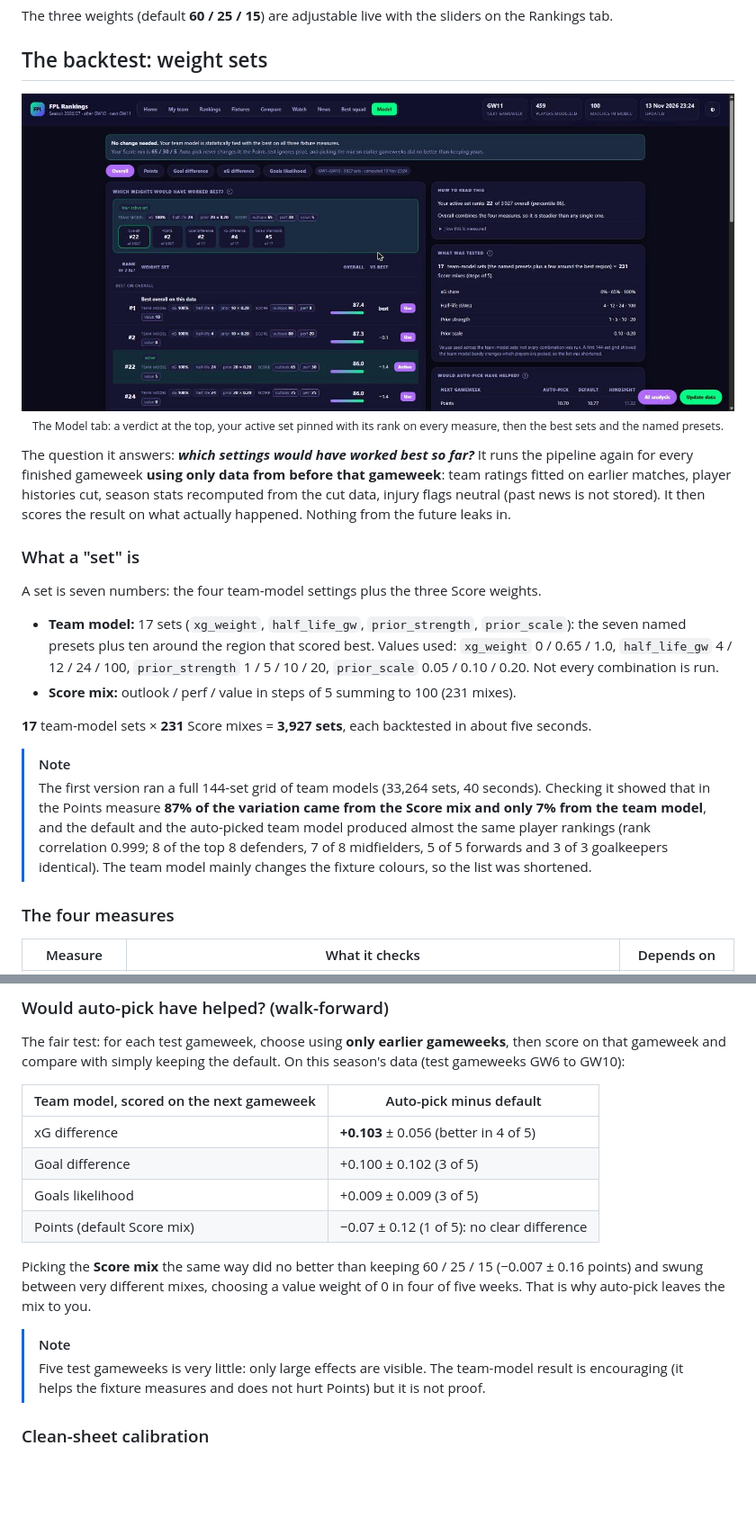
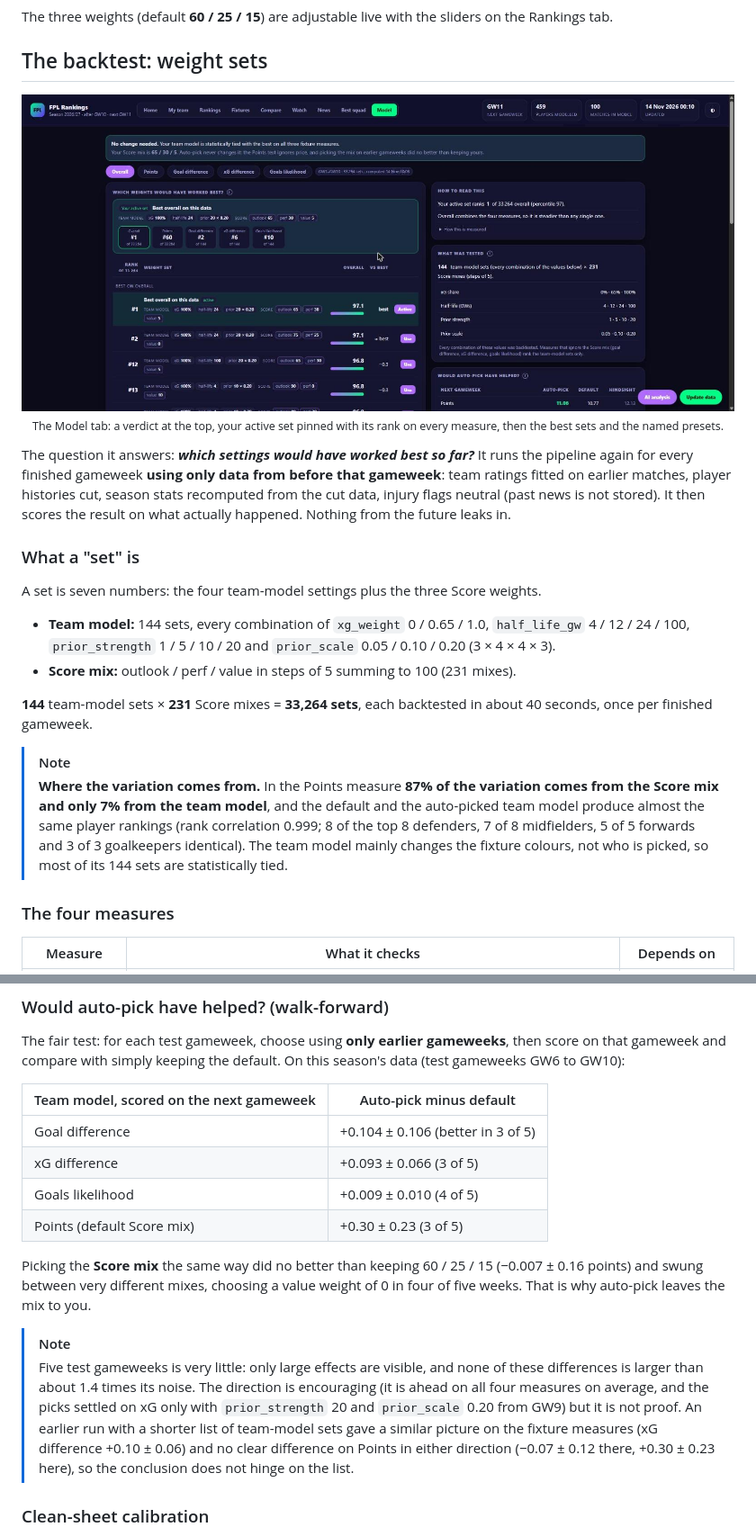
Before and after one commit to dashzinho/fpl-ranker, a Markdown page: docs/MODEL.md, 2 parts joined by grey strips. Shown at 90% size. Rendered like a GitHub page; pictures changed too: docs/model-tab.jpg; blank space fills up the shorter version.

```diff
--- a/docs/MODEL.md
+++ b/docs/MODEL.md
@@ -97,13 +97,13 @@ The question it answers: ***which settings would have worked best so far?*** It
 
 A set is seven numbers: the four team-model settings plus the three Score weights.
 
-- **Team model:** 17 sets (`xg_weight`, `half_life_gw`, `prior_strength`, `prior_scale`): the seven named presets plus ten around the region that scored best. Values used: `xg_weight` 0 / 0.65 / 1.0, `half_life_gw` 4 / 12 / 24 / 100, `prior_strength` 1 / 5 / 10 / 20, `prior_scale` 0.05 / 0.10 / 0.20. Not every combination is run.
+- **Team model:** 144 sets, every combination of `xg_weight` 0 / 0.65 / 1.0, `half_life_gw` 4 / 12 / 24 / 100, `prior_strength` 1 / 5 / 10 / 20 and `prior_scale` 0.05 / 0.10 / 0.20 (3 × 4 × 4 × 3).
 - **Score mix:** outlook / perf / value in steps of 5 summing to 100 (231 mixes).
 
-**17** team-model sets × **231** Score mixes = **3,927 sets**, each backtested in about five seconds.
+**144** team-model sets × **231** Score mixes = **33,264 sets**, each backtested in about 40 seconds, once per finished gameweek.
 
 > [!NOTE]
-> The first version ran a full 144-set grid of team models (33,264 sets, 40 seconds). Checking it showed that in the Points measure **87% of the variation came from the Score mix and only 7% from the team model**, and the default and the auto-picked team model produced almost the same player rankings (rank correlation 0.999; 8 of the top 8 defenders, 7 of 8 midfielders, 5 of 5 forwards and 3 of 3 goalkeepers identical). The team model mainly changes the fixture colours, so the list was shortened.
+> **Where the variation comes from.** In the Points measure **87% of the variation comes from the Score mix and only 7% from the team model**, and the default and the auto-picked team model produce almost the same player rankings (rank correlation 0.999; 8 of the top 8 defenders, 7 of 8 midfielders, 5 of 5 forwards and 3 of 3 goalkeepers identical). The team model mainly changes the fixture colours, not who is picked, so most of its 144 sets are statistically tied.
 
 ### The four measures
 
@@ -177,15 +177,15 @@ The fair test: for each test gameweek, choose using **only earlier gameweeks**,
 
 | Team model, scored on the next gameweek | Auto-pick minus default |
 |---|---|
-| xG difference | **+0.103** ± 0.056 (better in 4 of 5) |
-| Goal difference | +0.100 ± 0.102 (3 of 5) |
-| Goals likelihood | +0.009 ± 0.009 (3 of 5) |
-| Points (default Score mix) | −0.07 ± 0.12 (1 of 5): no clear difference |
+| Goal difference | +0.104 ± 0.106 (better in 3 of 5) |
+| xG difference | +0.093 ± 0.066 (3 of 5) |
+| Goals likelihood | +0.009 ± 0.010 (4 of 5) |
+| Points (default Score mix) | +0.30 ± 0.23 (3 of 5) |
 
 Picking the **Score mix** the same way did no better than keeping 60 / 25 / 15 (−0.007 ± 0.16 points) and swung between very different mixes, choosing a value weight of 0 in four of five weeks. That is why auto-pick leaves the mix to you.
 
 > [!NOTE]
-> Five test gameweeks is very little: only large effects are visible. The team-model result is encouraging (it helps the fixture measures and does not hurt Points) but it is not proof.
+> Five test gameweeks is very little: only large effects are visible, and none of these differences is larger than about 1.4 times its noise. The direction is encouraging (it is ahead on all four measures on average, and the picks settled on xG only with `prior_strength` 20 and `prior_scale` 0.20 from GW9) but it is not proof. An earlier run with a shorter list of team-model sets gave a similar picture on the fixture measures (xG difference +0.10 ± 0.06) and no clear difference on Points in either direction (−0.07 ± 0.12 there, +0.30 ± 0.23 here), so the conclusion does not hinge on the list.
 
 ### Clean-sheet calibration
 
```
Also changed, not shown: other parts of docs/MODEL.md (+6 -6 lines), README.md (+6 -6 lines), 5 other files.
